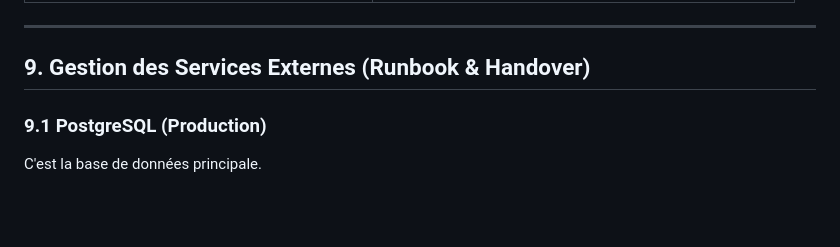
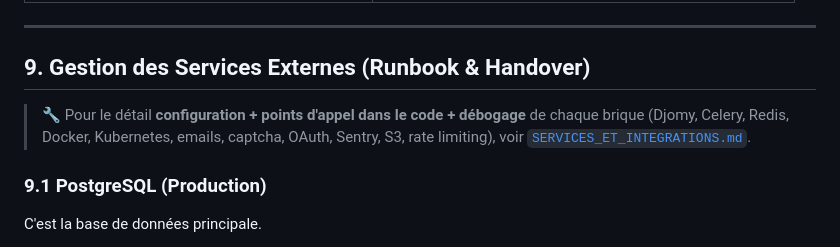
Before and after one commit to ouberete/sosguinee, a Markdown page: docs/documentation_technique.md, the part around the change. GitHub-like rendering; blank space fills up the shorter version.

```diff
--- a/docs/documentation_technique.md
+++ b/docs/documentation_technique.md
@@ -266,6 +266,10 @@ le stockage disque local.
 
 ## 9. Gestion des Services Externes (Runbook & Handover)
 
+> 🔧 Pour le détail **configuration + points d'appel dans le code + débogage** de
+> chaque brique (Djomy, Celery, Redis, Docker, Kubernetes, emails, captcha, OAuth,
+> Sentry, S3, rate limiting), voir [`SERVICES_ET_INTEGRATIONS.md`](SERVICES_ET_INTEGRATIONS.md).
+
 ### 9.1 PostgreSQL (Production)
 C'est la base de données principale.
 - **Opérations :** `python manage.py migrate`
```
Also changed, not shown: docs/SERVICES_ET_INTEGRATIONS.md (added, +320 -0 lines).
